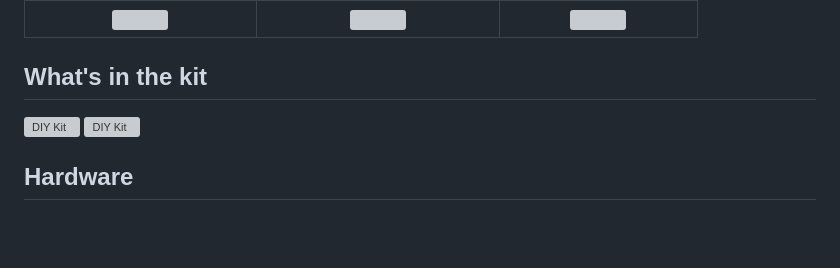
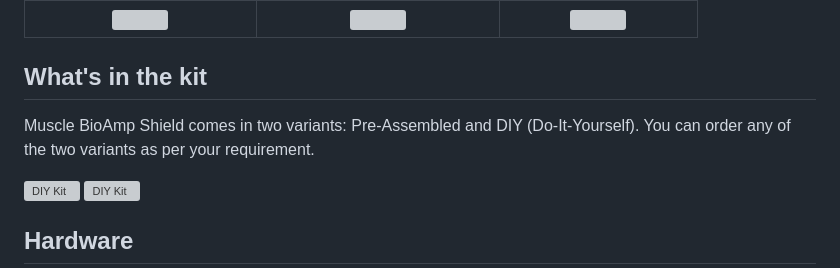
Before and after one commit to upsidedownlabs/DIY-Muscle-BioAmp-Shield, a Markdown page: README.md, the part around the change. Drawn GitHub-style; blank space fills up the shorter version; grey boxes are pictures that could not be loaded.

```diff
--- a/README.md
+++ b/README.md
@@ -53,6 +53,8 @@ You can get your own Muscle BioAmp Shield bag of parts from [our store](https://
 
 ## What's in the kit
 
+Muscle BioAmp Shield comes in two variants: Pre-Assembled and DIY (Do-It-Yourself). You can order any of the two variants as per your requirement.
+
 ![DIY Kit](graphics/board/DIY_Kit.jpg)
 ![DIY Kit](graphics/board/Preassembled_Kit.jpg)
 
```
